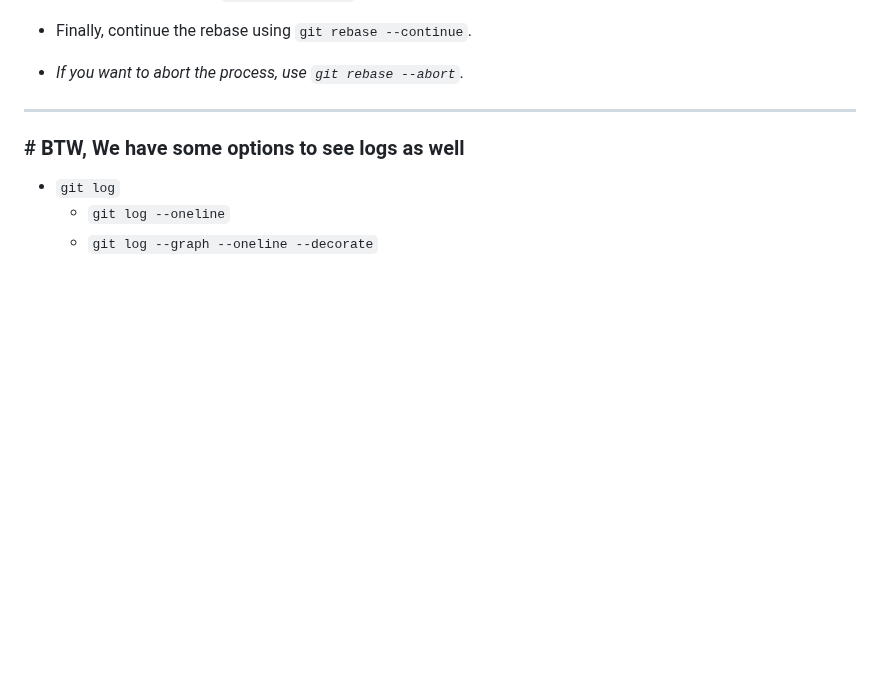
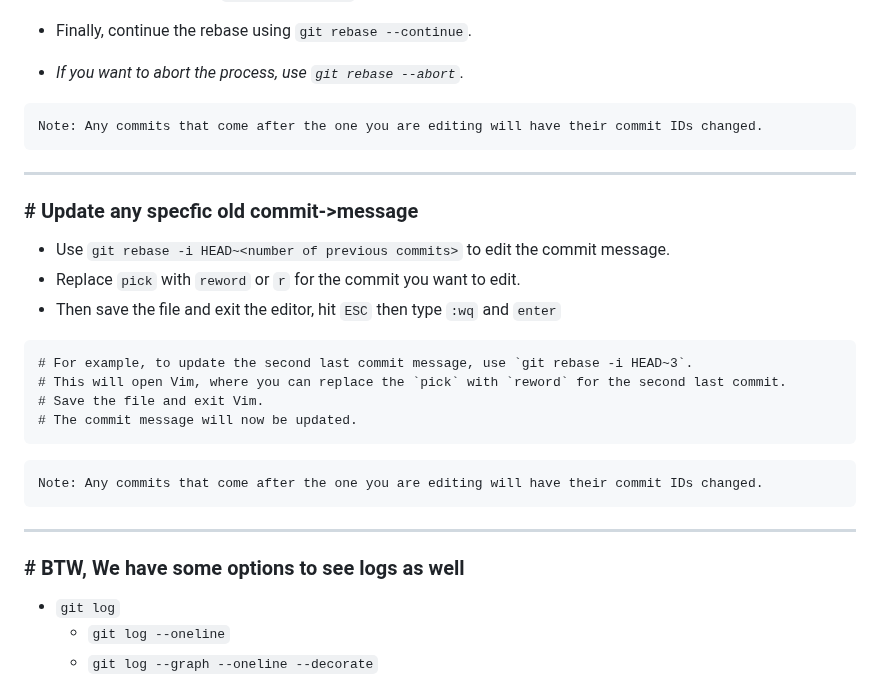
Before and after one commit to workLokeshVishwakarma/git-learning, a Markdown page: README.md, the part around the change. Drawn GitHub-style; blank space fills up the shorter version.

````diff
--- a/README.md
+++ b/README.md
@@ -192,6 +192,29 @@ When you wanna add some new files / changes into the recent commit or just wanna
 - Finally, continue the rebase using `git rebase --continue`.
 - <i>If you want to abort the process, use `git rebase --abort`.</i>
 
+```
+Note: Any commits that come after the one you are editing will have their commit IDs changed.
+```
+
+<hr />
+
+### # Update any specfic old commit->message
+
+- Use `git rebase -i HEAD~<number of previous commits>` to edit the commit message.
+- Replace `pick` with `reword` or `r` for the commit you want to edit.
+- Then save the file and exit the editor, hit `ESC` then type `:wq` and `enter`
+
+```
+# For example, to update the second last commit message, use `git rebase -i HEAD~3`.
+# This will open Vim, where you can replace the `pick` with `reword` for the second last commit.
+# Save the file and exit Vim.
+# The commit message will now be updated.
+```
+
+```
+Note: Any commits that come after the one you are editing will have their commit IDs changed.
+```
+
 <hr />
 
 ### # BTW, We have some options to see logs as well
````
